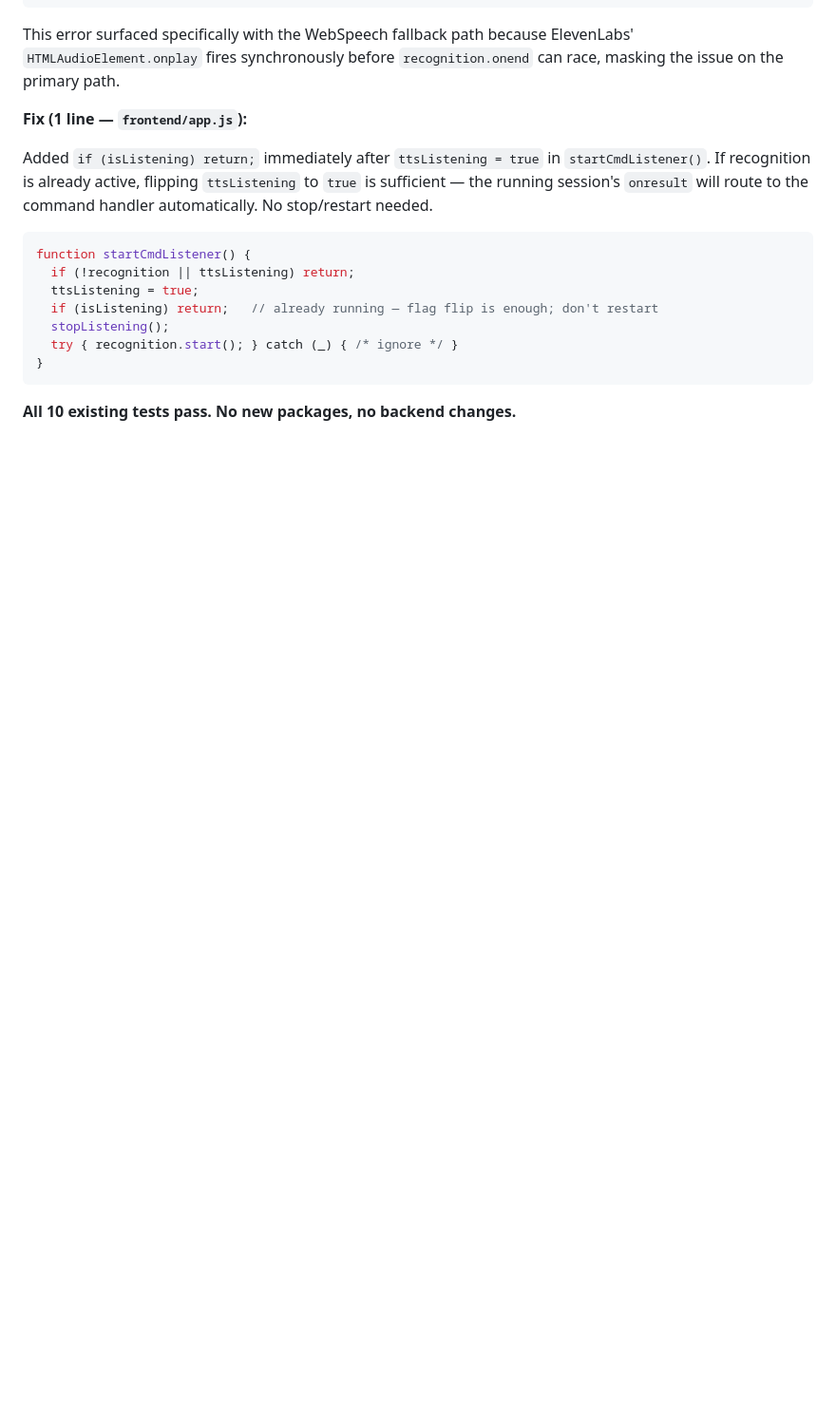
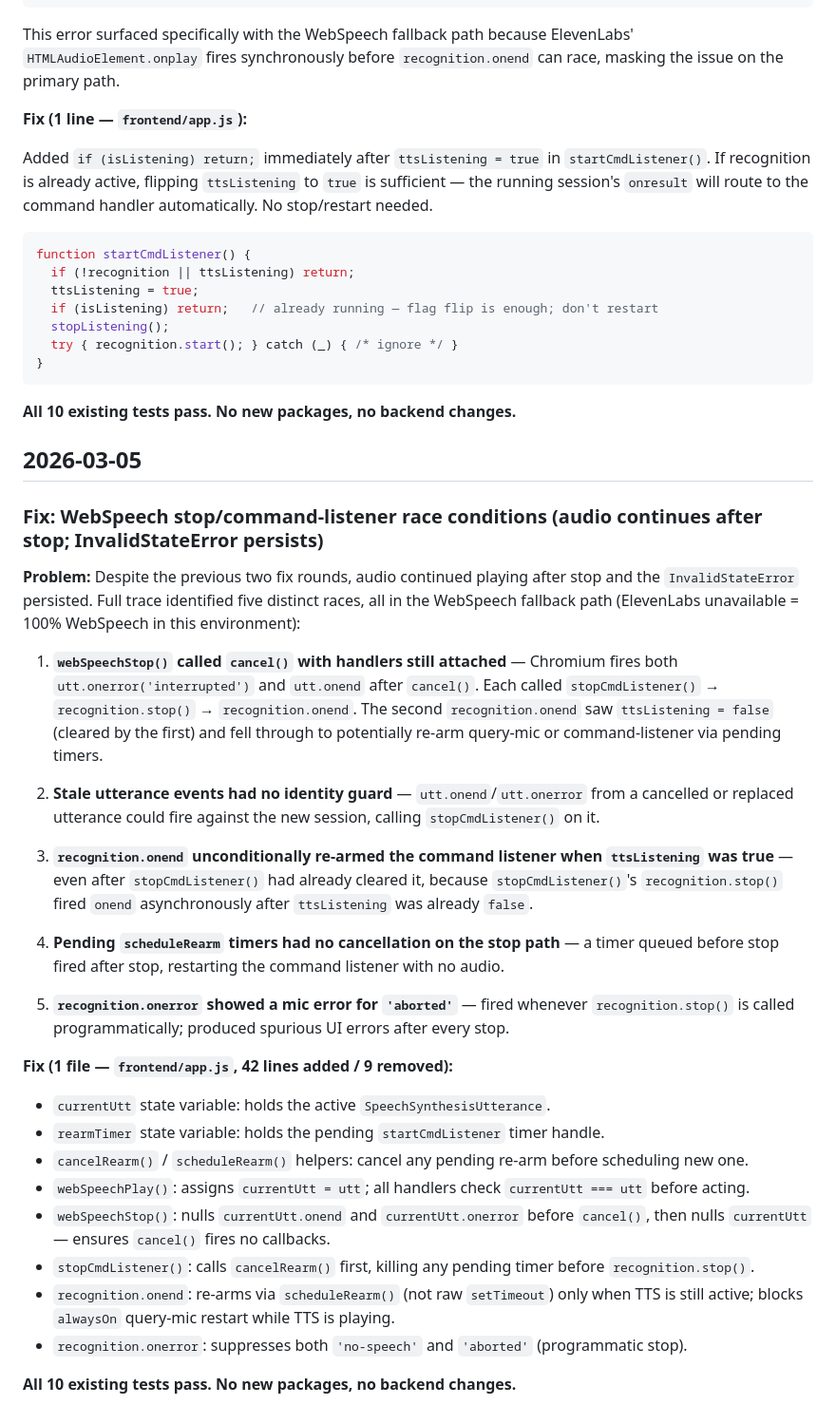
Before and after one commit to professordnyc/befit, a Markdown page: DECISIONS.md, the part around the change. Shown at 95% size. Drawn GitHub-style; blank space fills up the shorter version.

Commit message:
docs: record WebSpeech race condition fixes in DECISIONS.md

````diff
--- a/DECISIONS.md
+++ b/DECISIONS.md
@@ -431,3 +431,45 @@ function startCmdListener() {
 ```
 
 **All 10 existing tests pass. No new packages, no backend changes.**
+
+## 2026-03-05
+
+### Fix: WebSpeech stop/command-listener race conditions (audio continues after stop; InvalidStateError persists)
+
+**Problem:** Despite the previous two fix rounds, audio continued playing after stop and the
+`InvalidStateError` persisted. Full trace identified five distinct races, all in the WebSpeech
+fallback path (ElevenLabs unavailable = 100% WebSpeech in this environment):
+
+1. **`webSpeechStop()` called `cancel()` with handlers still attached** — Chromium fires both
+   `utt.onerror('interrupted')` and `utt.onend` after `cancel()`. Each called `stopCmdListener()`
+   → `recognition.stop()` → `recognition.onend`. The second `recognition.onend` saw
+   `ttsListening = false` (cleared by the first) and fell through to potentially re-arm query-mic
+   or command-listener via pending timers.
+
+2. **Stale utterance events had no identity guard** — `utt.onend`/`utt.onerror` from a cancelled
+   or replaced utterance could fire against the new session, calling `stopCmdListener()` on it.
+
+3. **`recognition.onend` unconditionally re-armed the command listener when `ttsListening` was true**
+   — even after `stopCmdListener()` had already cleared it, because `stopCmdListener()`'s
+   `recognition.stop()` fired `onend` asynchronously after `ttsListening` was already `false`.
+
+4. **Pending `scheduleRearm` timers had no cancellation on the stop path** — a timer queued before
+   stop fired after stop, restarting the command listener with no audio.
+
+5. **`recognition.onerror` showed a mic error for `'aborted'`** — fired whenever `recognition.stop()`
+   is called programmatically; produced spurious UI errors after every stop.
+
+**Fix (1 file — `frontend/app.js`, 42 lines added / 9 removed):**
+
+- `currentUtt` state variable: holds the active `SpeechSynthesisUtterance`.
+- `rearmTimer` state variable: holds the pending `startCmdListener` timer handle.
+- `cancelRearm()` / `scheduleRearm()` helpers: cancel any pending re-arm before scheduling new one.
+- `webSpeechPlay()`: assigns `currentUtt = utt`; all handlers check `currentUtt === utt` before acting.
+- `webSpeechStop()`: nulls `currentUtt.onend` and `currentUtt.onerror` before `cancel()`, then
+  nulls `currentUtt` — ensures `cancel()` fires no callbacks.
+- `stopCmdListener()`: calls `cancelRearm()` first, killing any pending timer before `recognition.stop()`.
+- `recognition.onend`: re-arms via `scheduleRearm()` (not raw `setTimeout`) only when TTS is still
+  active; blocks `alwaysOn` query-mic restart while TTS is playing.
+- `recognition.onerror`: suppresses both `'no-speech'` and `'aborted'` (programmatic stop).
+
+**All 10 existing tests pass. No new packages, no backend changes.**
````
